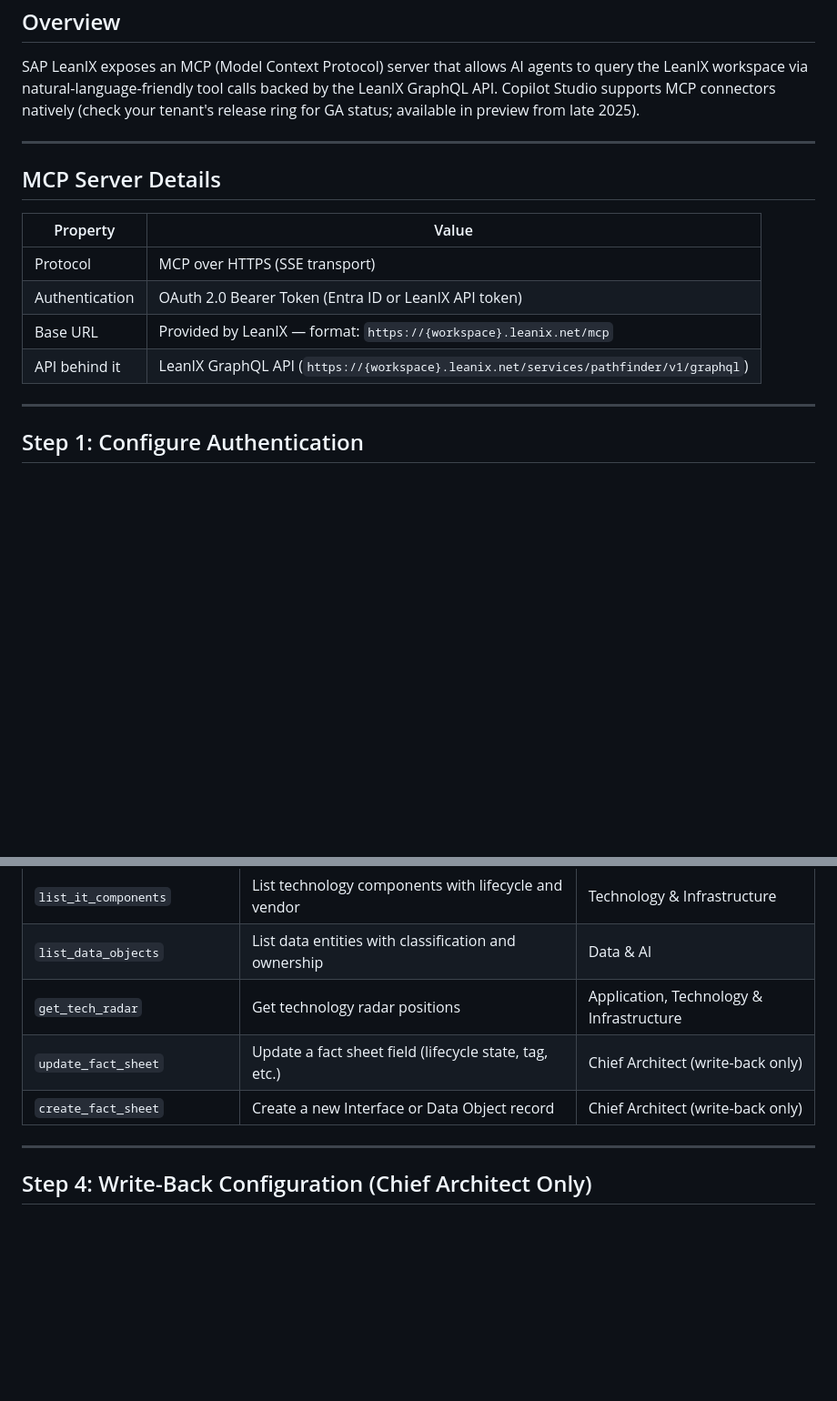
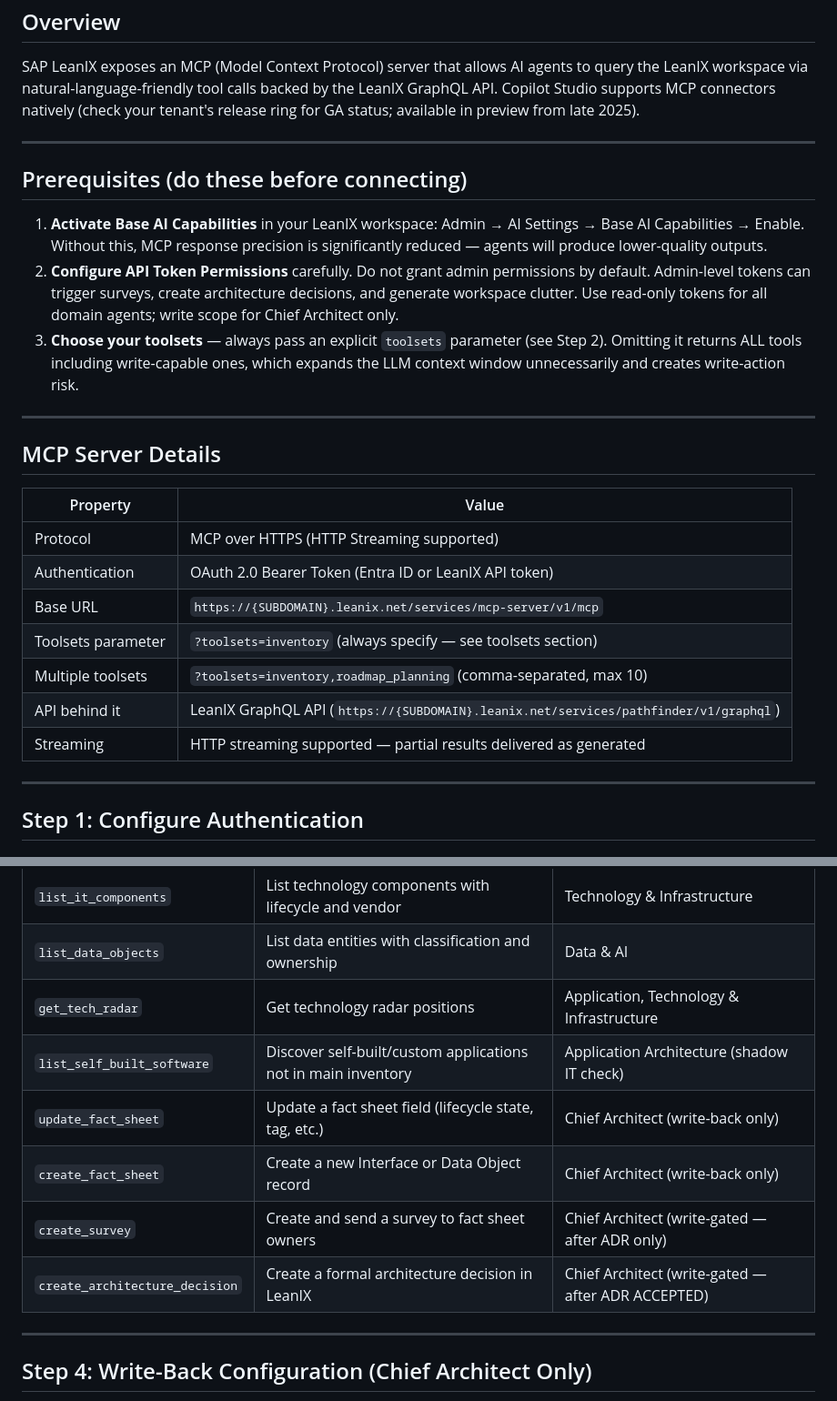
Before and after one commit to RomainRouzaud/ea-council-knowledge, a Markdown page: copilot-studio/05-leanix-mcp-integration.md, 2 parts joined by grey strips. Shown at 91% size. GitHub-like rendering; blank space fills up the shorter version.

```diff
--- a/copilot-studio/05-leanix-mcp-integration.md
+++ b/copilot-studio/05-leanix-mcp-integration.md
@@ -6,14 +6,25 @@ SAP LeanIX exposes an MCP (Model Context Protocol) server that allows AI agents
 
 ---
 
+## Prerequisites (do these before connecting)
+
+1. **Activate Base AI Capabilities** in your LeanIX workspace: Admin → AI Settings → Base AI Capabilities → Enable. Without this, MCP response precision is significantly reduced — agents will produce lower-quality outputs.
+2. **Configure API Token Permissions** carefully. Do not grant admin permissions by default. Admin-level tokens can trigger surveys, create architecture decisions, and generate workspace clutter. Use read-only tokens for all domain agents; write scope for Chief Architect only.
+3. **Choose your toolsets** — always pass an explicit `toolsets` parameter (see Step 2). Omitting it returns ALL tools including write-capable ones, which expands the LLM context window unnecessarily and creates write-action risk.
+
+---
+
 ## MCP Server Details
 
 | Property | Value |
 |---|---|
-| Protocol | MCP over HTTPS (SSE transport) |
+| Protocol | MCP over HTTPS (HTTP Streaming supported) |
 | Authentication | OAuth 2.0 Bearer Token (Entra ID or LeanIX API token) |
-| Base URL | Provided by LeanIX — format: `https://{workspace}.leanix.net/mcp` |
-| API behind it | LeanIX GraphQL API (`https://{workspace}.leanix.net/services/pathfinder/v1/graphql`) |
+| Base URL | `https://{SUBDOMAIN}.leanix.net/services/mcp-server/v1/mcp` |
+| Toolsets parameter | `?toolsets=inventory` (always specify — see toolsets section) |
+| Multiple toolsets | `?toolsets=inventory,roadmap_planning` (comma-separated, max 10) |
+| API behind it | LeanIX GraphQL API (`https://{SUBDOMAIN}.leanix.net/services/pathfinder/v1/graphql`) |
+| Streaming | HTTP streaming supported — partial results delivered as generated |
 
 ---
 
@@ -66,8 +97,11 @@ LeanIX MCP exposes tools that map to GraphQL queries. The primary tools availabl
 | `list_it_components` | List technology components with lifecycle and vendor | Technology & Infrastructure |
 | `list_data_objects` | List data entities with classification and ownership | Data & AI |
 | `get_tech_radar` | Get technology radar positions | Application, Technology & Infrastructure |
+| `list_self_built_software` | Discover self-built/custom applications not in main inventory | Application Architecture (shadow IT check) |
 | `update_fact_sheet` | Update a fact sheet field (lifecycle state, tag, etc.) | Chief Architect (write-back only) |
 | `create_fact_sheet` | Create a new Interface or Data Object record | Chief Architect (write-back only) |
+| `create_survey` | Create and send a survey to fact sheet owners | Chief Architect (write-gated — after ADR only) |
+| `create_architecture_decision` | Create a formal architecture decision in LeanIX | Chief Architect (write-gated — after ADR ACCEPTED) |
 
 ---
 
```
Also changed, not shown: other parts of copilot-studio/05-leanix-mcp-integration.md (+28 -4 lines), copilot-studio/11-performance-optimization.md (added, +296 -0 lines), copilot-studio/copilot-instructions-all-agents.md (+2 -1 lines).
